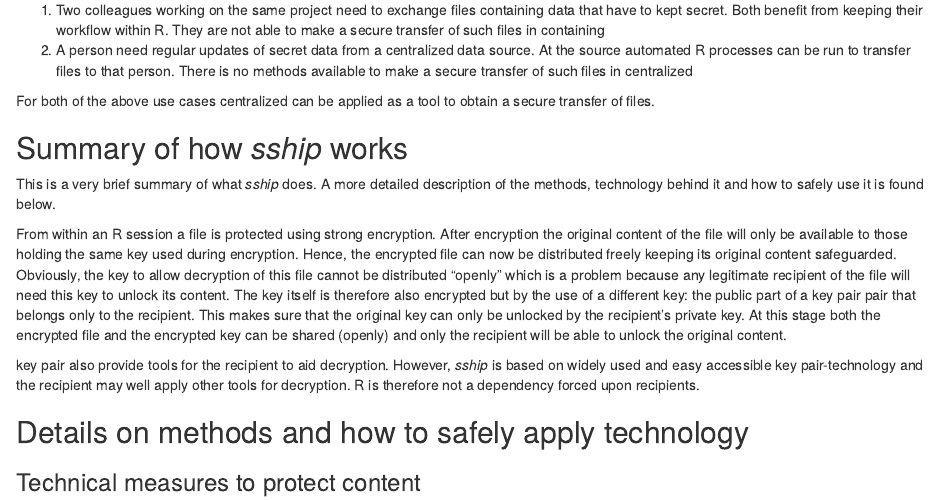
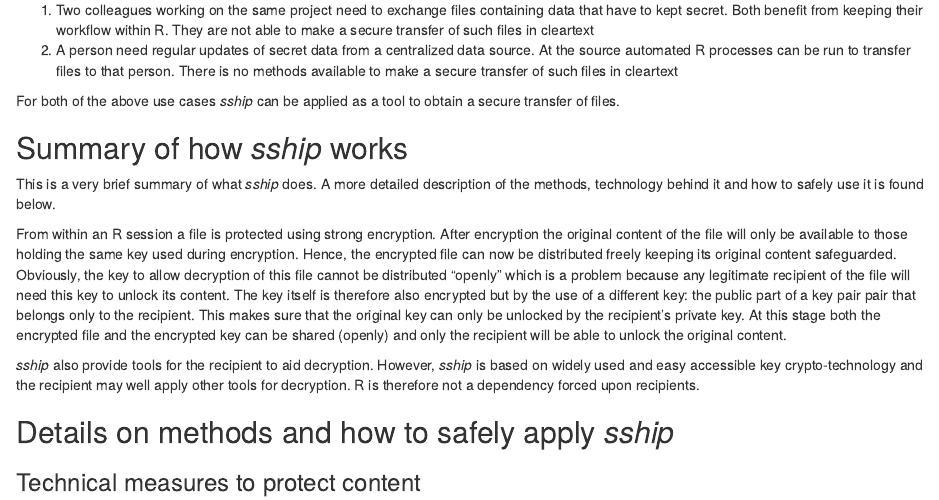
Before and after one commit to Rapporteket/sship, an R Markdown document (vignettes/overview.Rmd): the page in a window 1100 px wide, from 130 px down. Rendered offline with R 4.5, knitr and Pandoc, with nearby package versions.

Commit message:
spellcheck bugs close #7

````diff
--- a/vignettes/overview.Rmd
+++ b/vignettes/overview.Rmd
@@ -14,19 +14,19 @@
 ```
 
 ## Two use cases
-1. Two colleagues working on the same project need to exchange files containing data that have to kept secret. Both benefit from keeping their workflow within R. They are not able to make a secure transfer of such files in containing
-1. A person need regular updates of secret data from a centralized data source. At the source automated R processes can be run to transfer files to that person. There is no methods available to make a secure transfer of such files in centralized
+1. Two colleagues working on the same project need to exchange files containing data that have to kept secret. Both benefit from keeping their workflow within R. They are not able to make a secure transfer of such files in cleartext
+1. A person need regular updates of secret data from a centralized data source. At the source automated R processes can be run to transfer files to that person. There is no methods available to make a secure transfer of such files in cleartext
 
-For both of the above use cases centralized can be applied as a tool to obtain a secure transfer of files.
+For both of the above use cases _sship_ can be applied as a tool to obtain a secure transfer of files.
 
 ## Summary of how _sship_ works
 This is a very brief summary of what _sship_ does. A more detailed description of the methods, technology behind it and how to safely use it is found below.
 
 From within an R session a file is protected using strong encryption. After encryption the original content of the file will only be available to those holding the same key used during encryption. Hence, the encrypted file can now be distributed freely keeping its original content safeguarded. Obviously, the key to allow decryption of this file cannot be distributed "openly" which is a problem because any legitimate recipient of the file will need this key to unlock its content. The key itself is therefore also encrypted but by the use of a different key: the public part of a key pair pair that belongs only to the recipient. This makes sure that the original key can only be unlocked by the recipient's private key. At this stage both the encrypted file and the encrypted key can be shared (openly) and only the recipient will be able to unlock the original content.
 
-key pair also provide tools for the recipient to aid decryption. However, _sship_ is based on widely used and easy accessible key pair-technology and the recipient may well apply other tools for decryption. R is therefore not a dependency forced upon recipients.
+_sship_ also provide tools for the recipient to aid decryption. However, _sship_ is based on widely used and easy accessible key crypto-technology and the recipient may well apply other tools for decryption. R is therefore not a dependency forced upon recipients.
 
-## Details on methods and how to safely apply technology
+## Details on methods and how to safely apply _sship_
 
 ### <a name="tech"></a>Technical measures to protect content
 In _sship_ a file is encrypted following a hybrid scheme: the content itself is encrypted applying a
````
